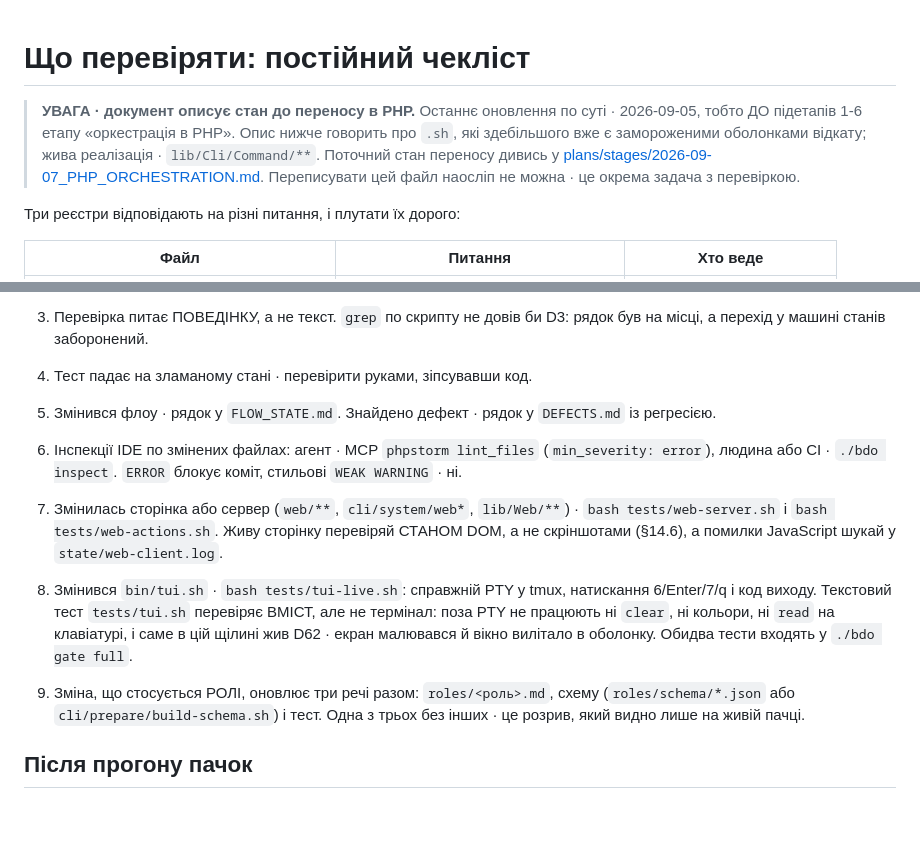
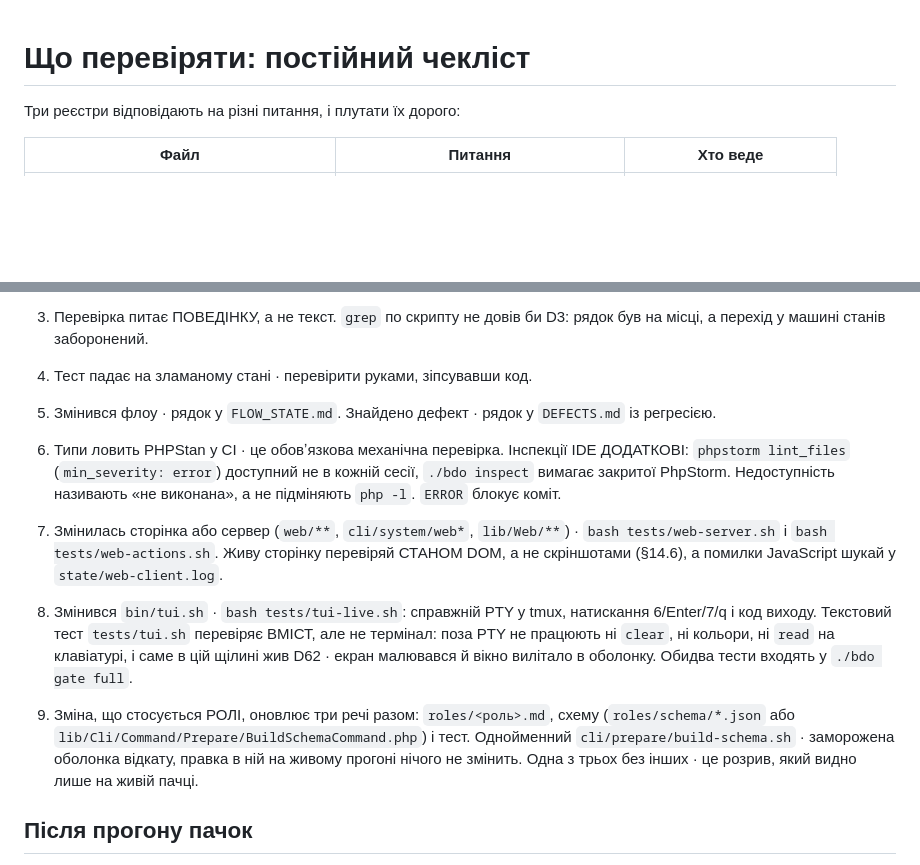
Before and after one commit to merelyigor/bdo-ua-ai-localization, a Markdown page: docs/CHECKLIST.md, 2 parts joined by grey strips. Drawn GitHub-style; blank space fills up the shorter version.

Commit message:
Версія: 6.7.9
Прибрано тимчасову позначку застарілості з чекліста й виправлено два місця, що застаріли після переносу: вимогу інспекцій IDE узгоджено з PHPStan у CI, а схему ролі тепер шукають у PHP-класі, а не в замороженій оболонці.

Файли:
docs/CHECKLIST.md

```diff
--- a/docs/CHECKLIST.md
+++ b/docs/CHECKLIST.md
@@ -1,11 +1,4 @@
 # Що перевіряти: постійний чекліст
-
-> **УВАГА · документ описує стан до переносу в PHP.** Останнє оновлення по
-> суті · 2026-09-05, тобто ДО підетапів 1-6 етапу «оркестрація в PHP». Опис
-> нижче говорить про `.sh`, які здебільшого вже є замороженими оболонками
-> відкату; жива реалізація · `lib/Cli/Command/**`. Поточний стан переносу
-> дивись у [plans/stages/2026-09-07_PHP_ORCHESTRATION.md](plans/stages/2026-09-07_PHP_ORCHESTRATION.md).
-> Переписувати цей файл наосліп не можна · це окрема задача з перевіркою.
 
 Три реєстри відповідають на різні питання, і плутати їх дорого:
 
@@ -42,9 +35,10 @@
 5. Змінився флоу · рядок у `FLOW_STATE.md`. Знайдено дефект · рядок у
    `DEFECTS.md` із регресією.
 
-6. Інспекції IDE по змінених файлах: агент · MCP `phpstorm lint_files`
-   (`min_severity: error`), людина або CI · `./bdo inspect`. `ERROR` блокує
-   коміт, стильові `WEAK WARNING` · ні.
+6. Типи ловить PHPStan у CI · це обовʼязкова механічна перевірка. Інспекції
+   IDE ДОДАТКОВІ: `phpstorm lint_files` (`min_severity: error`) доступний не в
+   кожній сесії, `./bdo inspect` вимагає закритої PhpStorm. Недоступність
+   називають «не виконана», а не підміняють `php -l`. `ERROR` блокує коміт.
 7. Змінилась сторінка або сервер (`web/**`, `cli/system/web*`, `lib/Web/**`) ·
    `bash tests/web-server.sh` і `bash tests/web-actions.sh`. Живу сторінку
    перевіряй СТАНОМ DOM, а не скріншотами (§14.6), а помилки JavaScript шукай
@@ -55,8 +49,10 @@
    `read` на клавіатурі, і саме в цій щілині жив D62 · екран малювався й вікно
    вилітало в оболонку. Обидва тести входять у `./bdo gate full`.
 9. Зміна, що стосується РОЛІ, оновлює три речі разом: `roles/<роль>.md`, схему
-   (`roles/schema/*.json` або `cli/prepare/build-schema.sh`) і тест. Одна з трьох
-   без інших · це розрив, який видно лише на живій пачці.
+   (`roles/schema/*.json` або `lib/Cli/Command/Prepare/BuildSchemaCommand.php`) і
+   тест. Однойменний `cli/prepare/build-schema.sh` · заморожена оболонка
+   відкату, правка в ній на живому прогоні нічого не змінить. Одна з трьох без
+   інших · це розрив, який видно лише на живій пачці.
 
 ## Після прогону пачок
 
```
